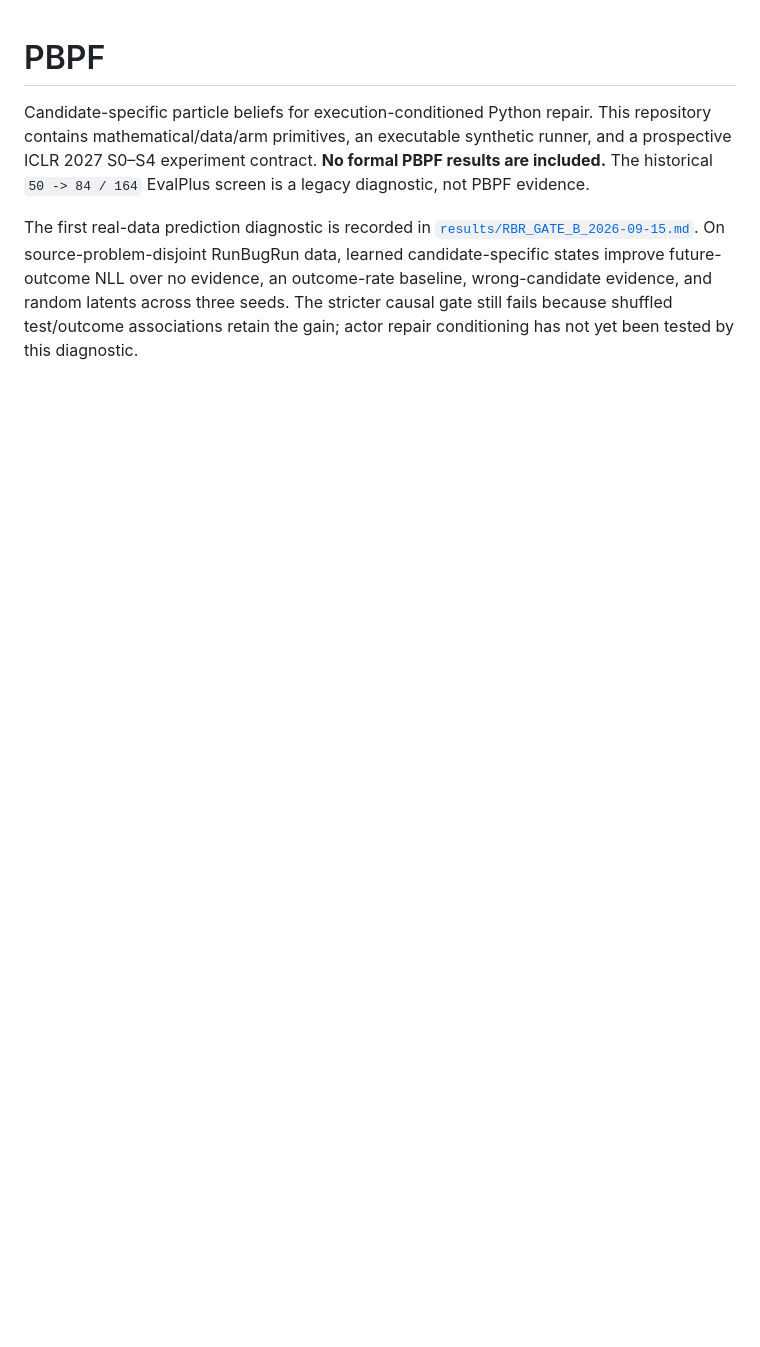
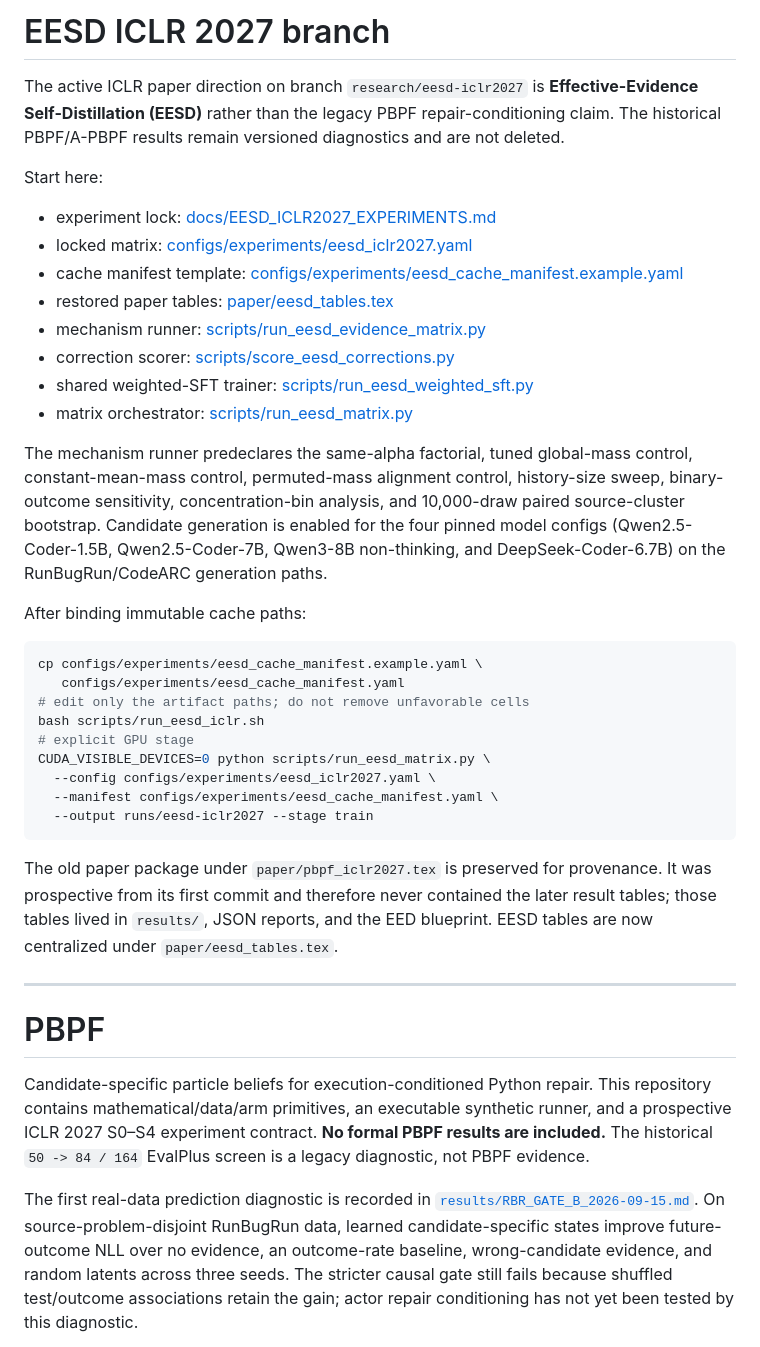
Before and after one commit to yuhanlydia/PBPF, a Markdown page: README.md, the part around the change. Rendered like a GitHub page; blank space fills up the shorter version.

Commit message:
EESD: make new ICLR experiment branch the documented entrypoint

````diff
--- a/README.md
+++ b/README.md
@@ -1,3 +1,49 @@
+# EESD ICLR 2027 branch
+
+The active ICLR paper direction on branch `research/eesd-iclr2027` is
+**Effective-Evidence Self-Distillation (EESD)** rather than the legacy PBPF
+repair-conditioning claim. The historical PBPF/A-PBPF results remain versioned
+diagnostics and are not deleted.
+
+Start here:
+
+- experiment lock: [docs/EESD_ICLR2027_EXPERIMENTS.md](docs/EESD_ICLR2027_EXPERIMENTS.md)
+- locked matrix: [configs/experiments/eesd_iclr2027.yaml](configs/experiments/eesd_iclr2027.yaml)
+- cache manifest template: [configs/experiments/eesd_cache_manifest.example.yaml](configs/experiments/eesd_cache_manifest.example.yaml)
+- restored paper tables: [paper/eesd_tables.tex](paper/eesd_tables.tex)
+- mechanism runner: [scripts/run_eesd_evidence_matrix.py](scripts/run_eesd_evidence_matrix.py)
+- correction scorer: [scripts/score_eesd_corrections.py](scripts/score_eesd_corrections.py)
+- shared weighted-SFT trainer: [scripts/run_eesd_weighted_sft.py](scripts/run_eesd_weighted_sft.py)
+- matrix orchestrator: [scripts/run_eesd_matrix.py](scripts/run_eesd_matrix.py)
+
+The mechanism runner predeclares the same-alpha factorial, tuned global-mass
+control, constant-mean-mass control, permuted-mass alignment control, history-size
+sweep, binary-outcome sensitivity, concentration-bin analysis, and 10,000-draw
+paired source-cluster bootstrap. Candidate generation is enabled for the four
+pinned model configs (Qwen2.5-Coder-1.5B, Qwen2.5-Coder-7B, Qwen3-8B non-thinking,
+and DeepSeek-Coder-6.7B) on the RunBugRun/CodeARC generation paths.
+
+After binding immutable cache paths:
+
+```bash
+cp configs/experiments/eesd_cache_manifest.example.yaml \
+   configs/experiments/eesd_cache_manifest.yaml
+# edit only the artifact paths; do not remove unfavorable cells
+bash scripts/run_eesd_iclr.sh
+# explicit GPU stage
+CUDA_VISIBLE_DEVICES=0 python scripts/run_eesd_matrix.py \
+  --config configs/experiments/eesd_iclr2027.yaml \
+  --manifest configs/experiments/eesd_cache_manifest.yaml \
+  --output runs/eesd-iclr2027 --stage train
+```
+
+The old paper package under `paper/pbpf_iclr2027.tex` is preserved for provenance.
+It was prospective from its first commit and therefore never contained the later
+result tables; those tables lived in `results/`, JSON reports, and the EED
+blueprint. EESD tables are now centralized under `paper/eesd_tables.tex`.
+
+---
+
 # PBPF
 
 Candidate-specific particle beliefs for execution-conditioned Python repair.
````
